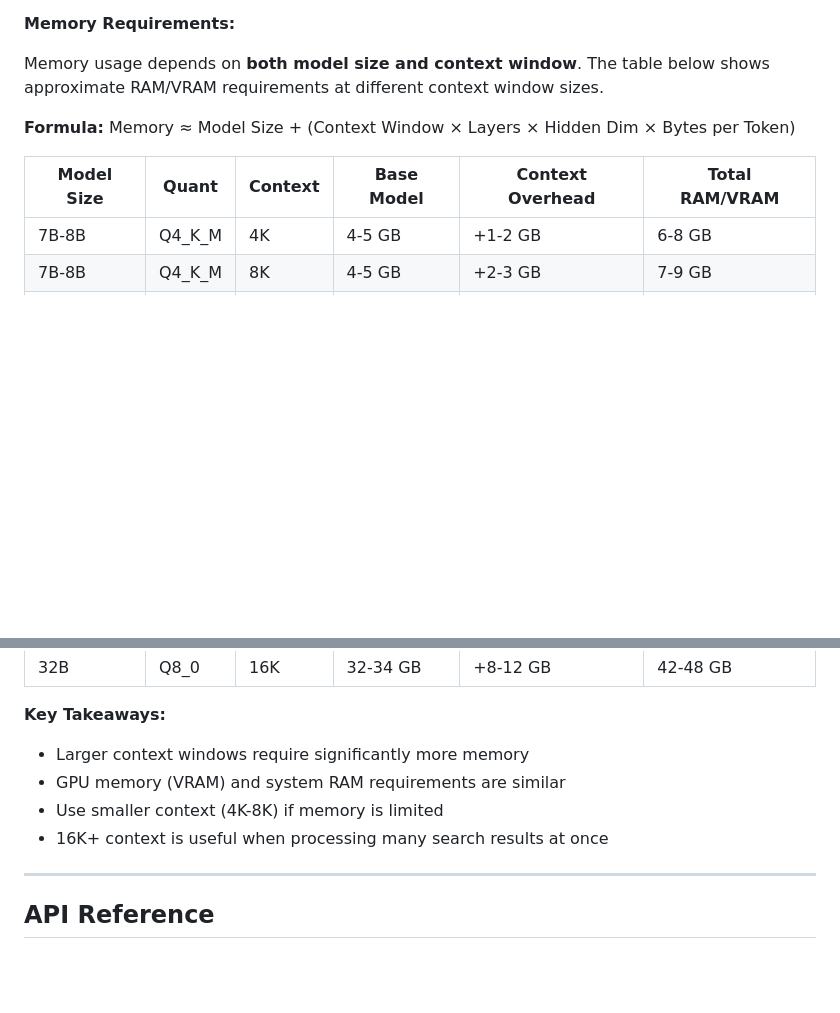
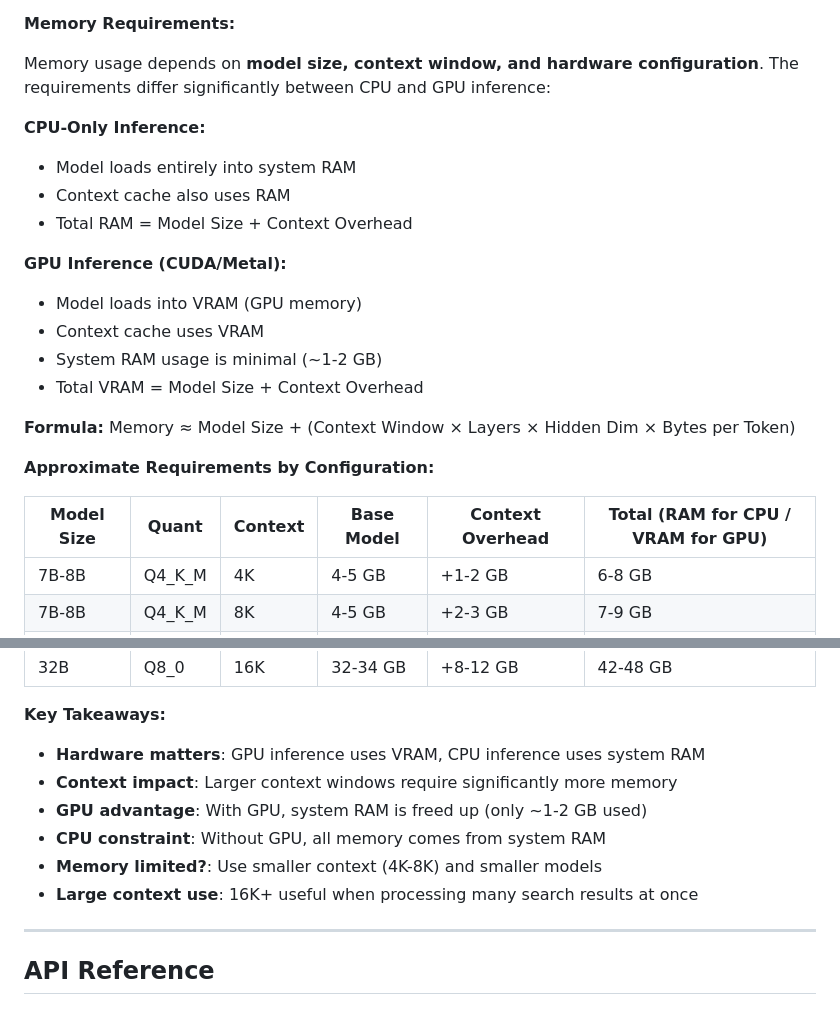
Before and after one commit to lballaty/myragdb, a Markdown page: docs/USER_MANUAL.md, 2 parts joined by grey strips. Drawn GitHub-style; blank space fills up the shorter version.

Commit message:
docs: clarify memory requirements depend on CPU vs GPU hardware
The memory requirements table was missing critical information about
hardware configuration differences.

Changes:
- Added clear distinction between CPU-only and GPU inference
- Explained that CPU uses system RAM, GPU uses VRAM
- Noted that GPU inference frees up system RAM (~1-2 GB only)
- Updated table header to clarify "RAM for CPU / VRAM for GPU"
- Enhanced key takeaways to emphasize hardware dependency

This helps users understand:
- Why GPU inference is advantageous (frees system RAM)
- How to plan memory allocation based on their hardware
- That a 32B model needs 40GB VRAM (GPU) or 40GB RAM (CPU)

Questions: libor@arionetworks.com

```diff
--- a/docs/USER_MANUAL.md
+++ b/docs/USER_MANUAL.md
@@ -1378,12 +1378,25 @@ Choose models based on your use case:
 
 **Memory Requirements:**
 
-Memory usage depends on **both model size and context window**. The table below shows approximate RAM/VRAM requirements at different context window sizes.
+Memory usage depends on **model size, context window, and hardware configuration**. The requirements differ significantly between CPU and GPU inference:
+
+**CPU-Only Inference:**
+- Model loads entirely into system RAM
+- Context cache also uses RAM
+- Total RAM = Model Size + Context Overhead
+
+**GPU Inference (CUDA/Metal):**
+- Model loads into VRAM (GPU memory)
+- Context cache uses VRAM
+- System RAM usage is minimal (~1-2 GB)
+- Total VRAM = Model Size + Context Overhead
 
 **Formula:** Memory ≈ Model Size + (Context Window × Layers × Hidden Dim × Bytes per Token)
 
-| Model Size | Quant | Context | Base Model | Context Overhead | Total RAM/VRAM |
-|-----------|-------|---------|-----------|------------------|----------------|
+**Approximate Requirements by Configuration:**
+
+| Model Size | Quant | Context | Base Model | Context Overhead | Total (RAM for CPU / VRAM for GPU) |
+|-----------|-------|---------|-----------|------------------|-------------------------------------|
 | 7B-8B     | Q4_K_M | 4K     | 4-5 GB    | +1-2 GB         | 6-8 GB        |
 | 7B-8B     | Q4_K_M | 8K     | 4-5 GB    | +2-3 GB         | 7-9 GB        |
 | 7B-8B     | Q4_K_M | 16K    | 4-5 GB    | +4-5 GB         | 9-11 GB       |
@@ -1395,10 +1408,12 @@ Memory usage depends on **both model size and context window**. The table below
 | 32B       | Q8_0   | 16K    | 32-34 GB  | +8-12 GB        | 42-48 GB      |
 
 **Key Takeaways:**
-- Larger context windows require significantly more memory
-- GPU memory (VRAM) and system RAM requirements are similar
-- Use smaller context (4K-8K) if memory is limited
-- 16K+ context is useful when processing many search results at once
+- **Hardware matters**: GPU inference uses VRAM, CPU inference uses system RAM
+- **Context impact**: Larger context windows require significantly more memory
+- **GPU advantage**: With GPU, system RAM is freed up (only ~1-2 GB used)
+- **CPU constraint**: Without GPU, all memory comes from system RAM
+- **Memory limited?**: Use smaller context (4K-8K) and smaller models
+- **Large context use**: 16K+ useful when processing many search results at once
 
 ---
 
```
